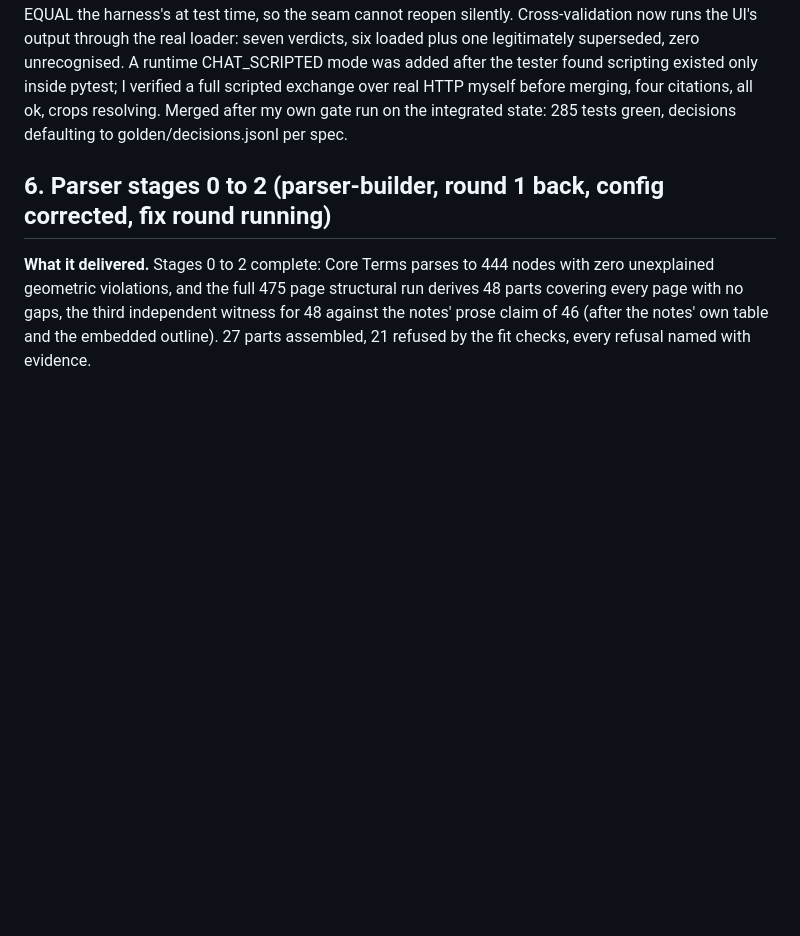
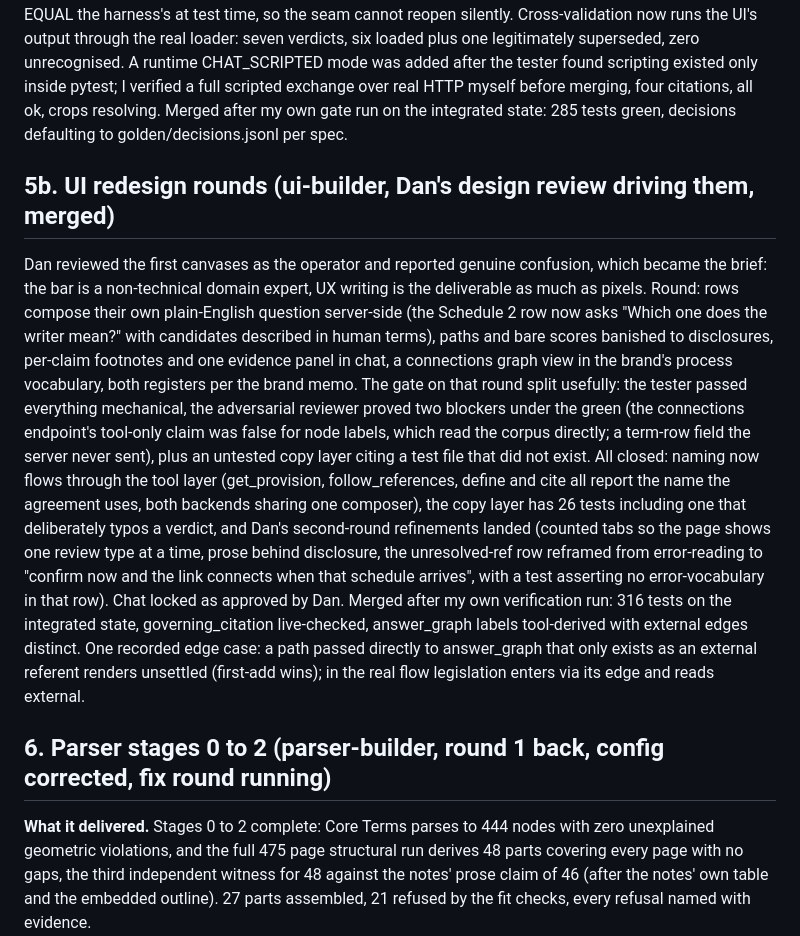
Before and after one commit to dporder/whitespace-kg-assessment, a Markdown page: handover/REVIEW-NOTES.md, the part around the change. Drawn GitHub-style; blank space fills up the shorter version.

Commit message:
REVIEW-NOTES: UI redesign rounds
Co-Authored-By: Claude Fable 5 <noreply@anthropic.com>

```diff
--- a/handover/REVIEW-NOTES.md
+++ b/handover/REVIEW-NOTES.md
@@ -172,6 +172,29 @@ exchange over real HTTP myself before merging, four citations, all ok, crops res
 after my own gate run on the integrated state: 285 tests green, decisions defaulting to
 golden/decisions.jsonl per spec.
 
+## 5b. UI redesign rounds (ui-builder, Dan's design review driving them, merged)
+
+Dan reviewed the first canvases as the operator and reported genuine confusion, which became the
+brief: the bar is a non-technical domain expert, UX writing is the deliverable as much as pixels.
+Round: rows compose their own plain-English question server-side (the Schedule 2 row now asks
+"Which one does the writer mean?" with candidates described in human terms), paths and bare
+scores banished to disclosures, per-claim footnotes and one evidence panel in chat, a
+connections graph view in the brand's process vocabulary, both registers per the brand memo.
+The gate on that round split usefully: the tester passed everything mechanical, the adversarial
+reviewer proved two blockers under the green (the connections endpoint's tool-only claim was
+false for node labels, which read the corpus directly; a term-row field the server never sent),
+plus an untested copy layer citing a test file that did not exist. All closed: naming now flows
+through the tool layer (get_provision, follow_references, define and cite all report the name
+the agreement uses, both backends sharing one composer), the copy layer has 26 tests including
+one that deliberately typos a verdict, and Dan's second-round refinements landed (counted tabs
+so the page shows one review type at a time, prose behind disclosure, the unresolved-ref row
+reframed from error-reading to "confirm now and the link connects when that schedule arrives",
+with a test asserting no error-vocabulary in that row). Chat locked as approved by Dan.
+Merged after my own verification run: 316 tests on the integrated state, governing_citation
+live-checked, answer_graph labels tool-derived with external edges distinct. One recorded edge
+case: a path passed directly to answer_graph that only exists as an external referent renders
+unsettled (first-add wins); in the real flow legislation enters via its edge and reads external.
+
 ## 6. Parser stages 0 to 2 (parser-builder, round 1 back, config corrected, fix round running)
 
 **What it delivered.** Stages 0 to 2 complete: Core Terms parses to 444 nodes with zero
```
